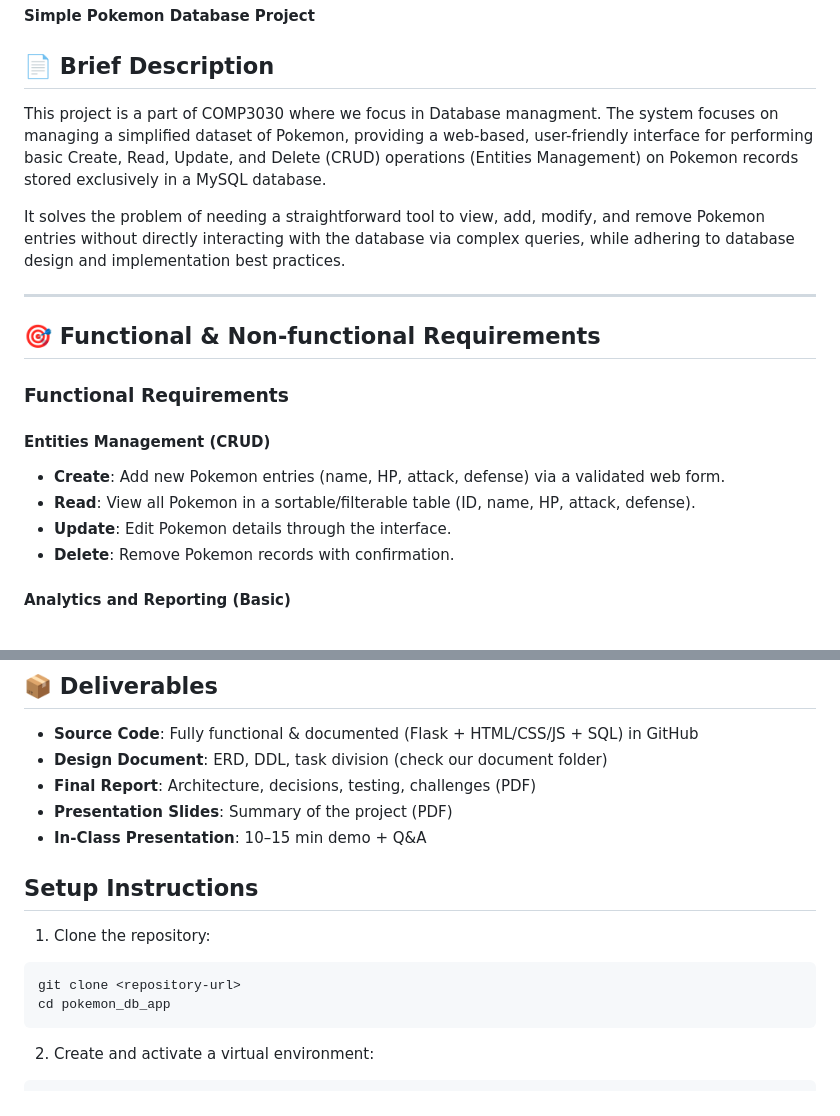
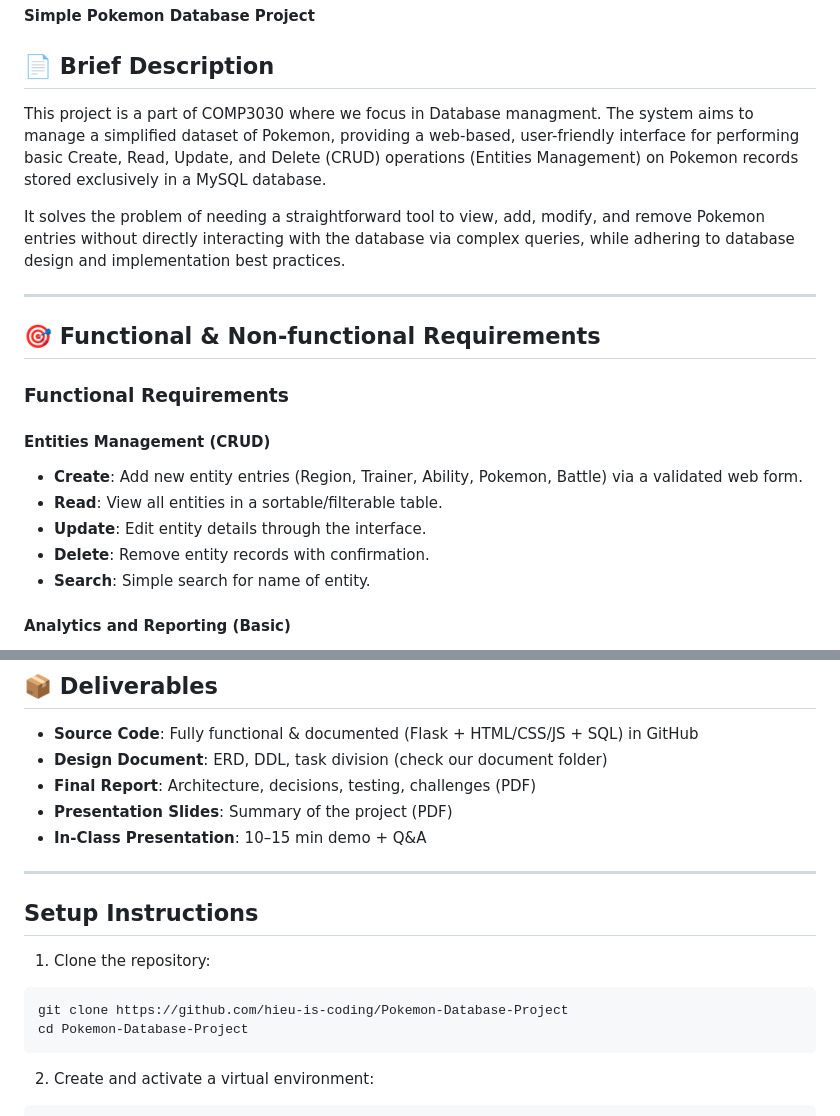
Before and after one commit to hieu-is-coding/Pokemon-Database-Project, a Markdown page: README.md, 2 parts joined by grey strips. Rendered like a GitHub page.

````diff
--- a/README.md
+++ b/README.md
@@ -2,7 +2,7 @@
 **Simple Pokemon Database Project**
 
 ## 📄 Brief Description
-This project is a part of COMP3030 where we focus in Database managment. The system focuses on managing a simplified dataset of Pokemon, providing a web-based, user-friendly interface for performing basic Create, Read, Update, and Delete (CRUD) operations (Entities Management) on Pokemon records stored exclusively in a MySQL database.
+This project is a part of COMP3030 where we focus in Database managment. The system aims to manage a simplified dataset of Pokemon, providing a web-based, user-friendly interface for performing basic Create, Read, Update, and Delete (CRUD) operations (Entities Management) on Pokemon records stored exclusively in a MySQL database.
 
 It solves the problem of needing a straightforward tool to view, add, modify, and remove Pokemon entries without directly interacting with the database via complex queries, while adhering to database design and implementation best practices.
 
@@ -13,10 +13,11 @@ It solves the problem of needing a straightforward tool to view, add, modify, an
 ### **Functional Requirements**
 
 #### Entities Management (CRUD)
-- **Create**: Add new Pokemon entries (name, HP, attack, defense) via a validated web form.
-- **Read**: View all Pokemon in a sortable/filterable table (ID, name, HP, attack, defense).
-- **Update**: Edit Pokemon details through the interface.
-- **Delete**: Remove Pokemon records with confirmation.
+- **Create**: Add new entity entries (Region, Trainer, Ability, Pokemon, Battle) via a validated web form.
+- **Read**: View all entities in a sortable/filterable table.
+- **Update**: Edit entity details through the interface.
+- **Delete**: Remove entity records with confirmation.
+- **Search**: Simple search for name of entity.
 
 #### Analytics and Reporting (Basic)
 - At least one **VIEW** to show aggregated/specific data (e.g., Pokemon above a certain attack threshold, total count).
@@ -150,12 +151,14 @@ It solves the problem of needing a straightforward tool to view, add, modify, an
 - **Presentation Slides**: Summary of the project (PDF)
 - **In-Class Presentation**: 10–15 min demo + Q&A
 
+---
+
 ## Setup Instructions
 
 1. Clone the repository:
 ```
-git clone <repository-url>
-cd pokemon_db_app
+git clone https://github.com/hieu-is-coding/Pokemon-Database-Project
+cd Pokemon-Database-Project
 ```
 
 2. Create and activate a virtual environment:
````
